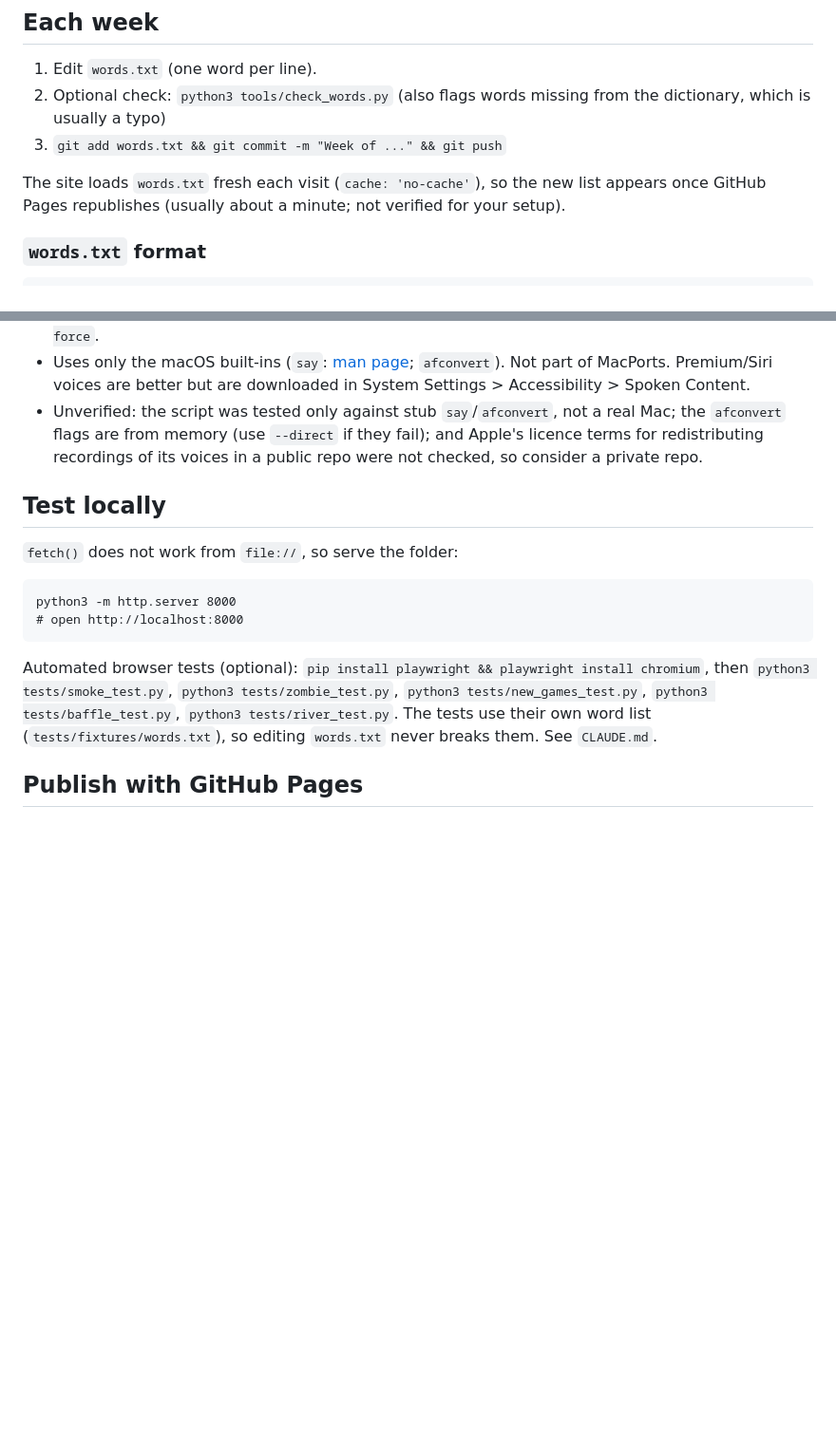
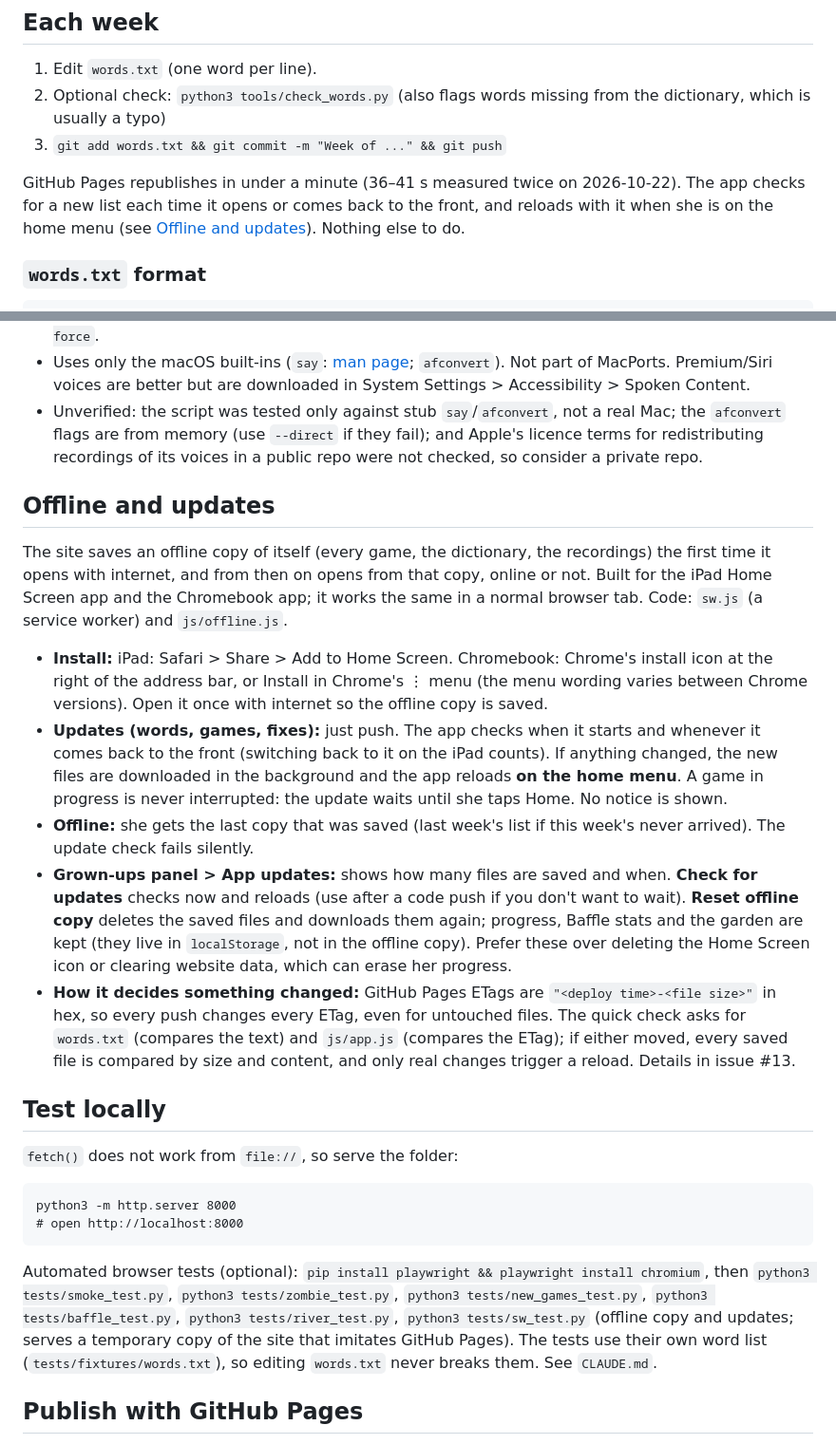
Before and after one commit to jasonandann/jasonandann.github.io, a Markdown page: pes3/README.md, 2 parts joined by grey strips. Shown at 95% size. Rendered like a GitHub page; blank space fills up the shorter version.

````diff
--- a/pes3/README.md
+++ b/pes3/README.md
@@ -8,7 +8,7 @@ Static spelling-practice games for a weekly school word list. Plain HTML/CSS/Jav
 2. Optional check: `python3 tools/check_words.py` (also flags words missing from the dictionary, which is usually a typo)
 3. `git add words.txt && git commit -m "Week of ..." && git push`
 
-The site loads `words.txt` fresh each visit (`cache: 'no-cache'`), so the new list appears once GitHub Pages republishes (usually about a minute; not verified for your setup).
+GitHub Pages republishes in under a minute (36–41 s measured twice on 2026-10-22). The app checks for a new list each time it opens or comes back to the front, and reloads with it when she is on the home menu (see [Offline and updates](#offline-and-updates)). Nothing else to do.
 
 ### `words.txt` format
 
@@ -109,6 +109,16 @@ git add audio && git commit -m "Audio for this week" && git push
 - Uses only the macOS built-ins (`say`: [man page](https://ss64.com/mac/say.html); `afconvert`). Not part of MacPorts. Premium/Siri voices are better but are downloaded in System Settings > Accessibility > Spoken Content.
 - Unverified: the script was tested only against stub `say`/`afconvert`, not a real Mac; the `afconvert` flags are from memory (use `--direct` if they fail); and Apple's licence terms for redistributing recordings of its voices in a public repo were not checked, so consider a private repo.
 
+## Offline and updates
+
+The site saves an offline copy of itself (every game, the dictionary, the recordings) the first time it opens with internet, and from then on opens from that copy, online or not. Built for the iPad Home Screen app and the Chromebook app; it works the same in a normal browser tab. Code: `sw.js` (a service worker) and `js/offline.js`.
+
+- **Install:** iPad: Safari > Share > Add to Home Screen. Chromebook: Chrome's install icon at the right of the address bar, or Install in Chrome's ⋮ menu (the menu wording varies between Chrome versions). Open it once with internet so the offline copy is saved.
+- **Updates (words, games, fixes):** just push. The app checks when it starts and whenever it comes back to the front (switching back to it on the iPad counts). If anything changed, the new files are downloaded in the background and the app reloads **on the home menu**. A game in progress is never interrupted: the update waits until she taps Home. No notice is shown.
+- **Offline:** she gets the last copy that was saved (last week's list if this week's never arrived). The update check fails silently.
+- **Grown-ups panel > App updates:** shows how many files are saved and when. **Check for updates** checks now and reloads (use after a code push if you don't want to wait). **Reset offline copy** deletes the saved files and downloads them again; progress, Baffle stats and the garden are kept (they live in `localStorage`, not in the offline copy). Prefer these over deleting the Home Screen icon or clearing website data, which can erase her progress.
+- **How it decides something changed:** GitHub Pages ETags are `"<deploy time>-<file size>"` in hex, so every push changes every ETag, even for untouched files. The quick check asks for `words.txt` (compares the text) and `js/app.js` (compares the ETag); if either moved, every saved file is compared by size and content, and only real changes trigger a reload. Details in issue #13.
+
 ## Test locally
 
 `fetch()` does not work from `file://`, so serve the folder:
@@ -118,7 +128,7 @@ python3 -m http.server 8000
 # open http://localhost:8000
 ```
 
-Automated browser tests (optional): `pip install playwright && playwright install chromium`, then `python3 tests/smoke_test.py`, `python3 tests/zombie_test.py`, `python3 tests/new_games_test.py`, `python3 tests/baffle_test.py`, `python3 tests/river_test.py`. The tests use their own word list (`tests/fixtures/words.txt`), so editing `words.txt` never breaks them. See `CLAUDE.md`.
+Automated browser tests (optional): `pip install playwright && playwright install chromium`, then `python3 tests/smoke_test.py`, `python3 tests/zombie_test.py`, `python3 tests/new_games_test.py`, `python3 tests/baffle_test.py`, `python3 tests/river_test.py`, `python3 tests/sw_test.py` (offline copy and updates; serves a temporary copy of the site that imitates GitHub Pages). The tests use their own word list (`tests/fixtures/words.txt`), so editing `words.txt` never breaks them. See `CLAUDE.md`.
 
 ## Publish with GitHub Pages
 
````
Also changed, not shown: other parts of pes3/README.md (+5 -1 lines), pes3/CLAUDE.md (+11 -8 lines).
